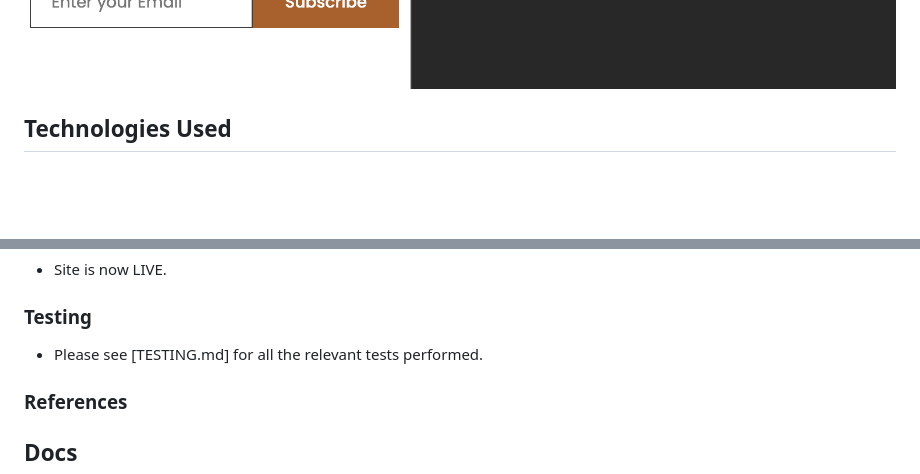
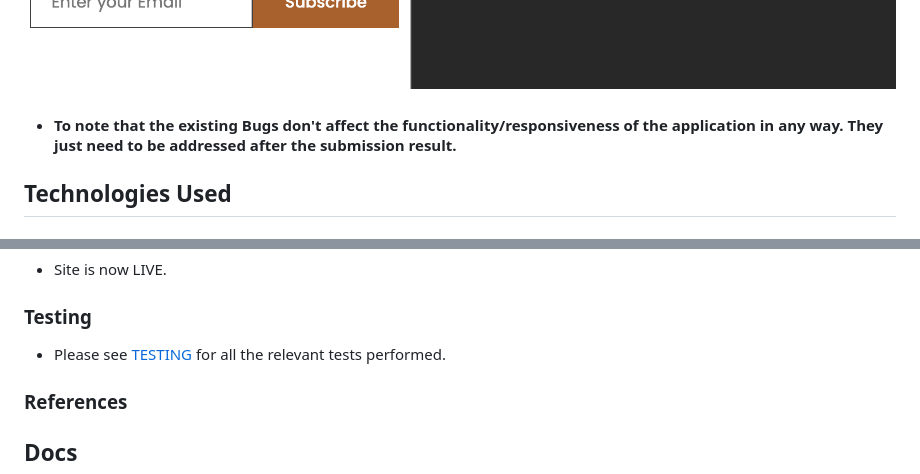
Before and after one commit to Al3xandruF/explorers_project-4_fullstack, a Markdown page: README.md, 2 parts joined by grey strips. GitHub-like rendering; blank space fills up the shorter version.

Commit message:
Update readme/testing.md for typos

```diff
--- a/README.md
+++ b/README.md
@@ -307,6 +307,8 @@ More...
 * author.svg avatar throws a 404 in the console. In progress to be sorted...
 
 ![avatar 404 error](/documentation/readme_snippets/Avatar_404_Error.png)
+
+* #### To note that the existing Bugs don't affect the functionality/responsiveness of the application in any way. They just need to be addressed after the submission result.
 
 ## Technologies Used
 
@@ -414,7 +416,7 @@ Database used for [e x p l o r e r s _](https://github.com/Al3xandruF/explorers_
 * Site is now LIVE.
 
 ### Testing
-* Please see [TESTING.md] for all the relevant tests performed.
+* Please see [TESTING](TESTING.md) for all the relevant tests performed.
 
 ### References
 ## Docs
```
Also changed, not shown: other parts of README.md (+7 -7 lines), TESTING.md (+0 -3 lines).
